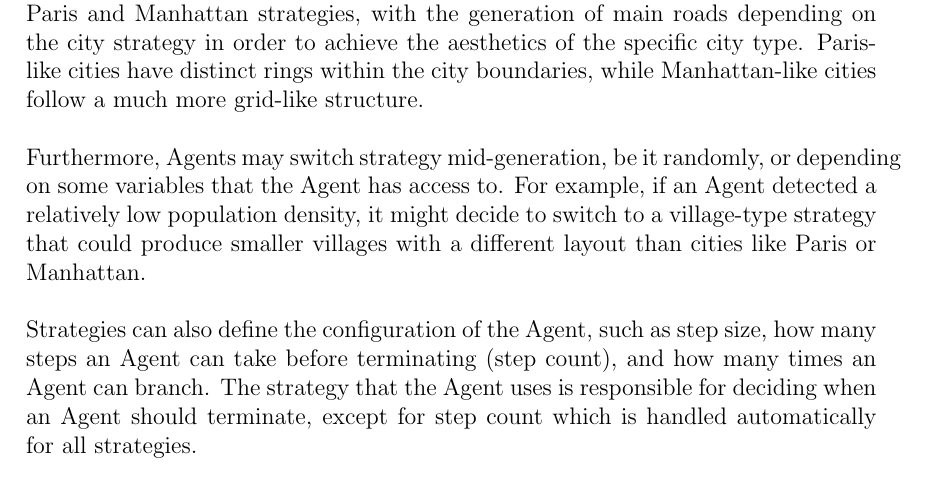
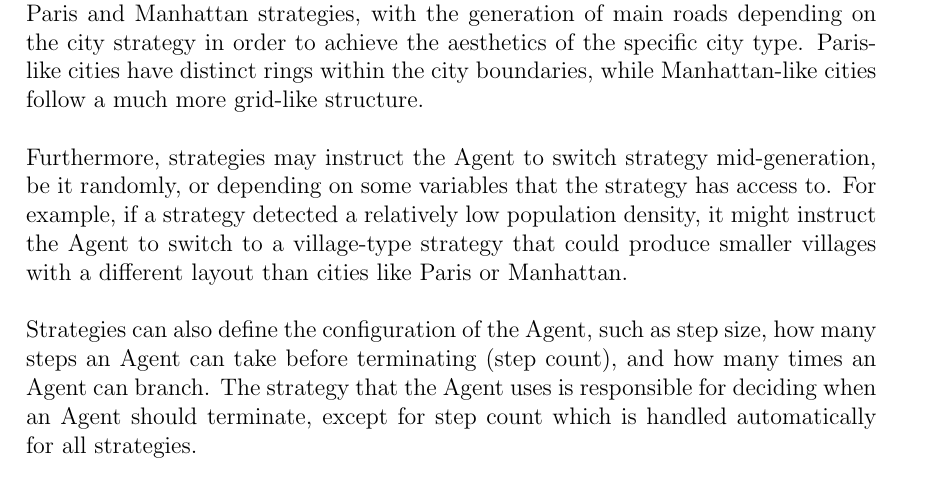
Before and after one commit to DATX02-20-02/Report, a LaTeX thesis (main.tex, which reads tex/methods/problem/roads.tex): part of page 33 of 56, cut so that both start at the same text. Compiled offline with pdfLaTeX.

Commit message:
Minor change

```diff
--- a/tex/methods/problem/roads.tex
+++ b/tex/methods/problem/roads.tex
@@ -32,8 +32,8 @@ Which strategy to use depends entirely on the goal of the generation, but the fo
 As such, this project only includes Paris and Manhattan strategies, with the generation of main roads depending on the city strategy in order to achieve the aesthetics of the specific city type.
 Paris-like cities have distinct rings within the city boundaries, while Manhattan-like cities follow a much more grid-like structure.
 
-Furthermore, Agents may switch strategy mid-generation, be it randomly, or depending on some variables that the Agent has access to.
-For example, if an Agent detected a relatively low population density, it might decide to switch to a village-type strategy that could produce smaller villages with a different layout than cities like Paris or Manhattan.
+Furthermore, strategies may instruct the Agent to switch strategy mid-generation, be it randomly, or depending on some variables that the strategy has access to.
+For example, if a strategy detected a relatively low population density, it might instruct the Agent to switch to a village-type strategy that could produce smaller villages with a different layout than cities like Paris or Manhattan.
 
 Strategies can also define the configuration of the Agent, such as step size, how many steps an Agent can take before terminating (step count), and how many times an Agent can branch.
 The strategy that the Agent uses is responsible for deciding when an Agent should terminate, except for step count which is handled automatically for all strategies.
```
